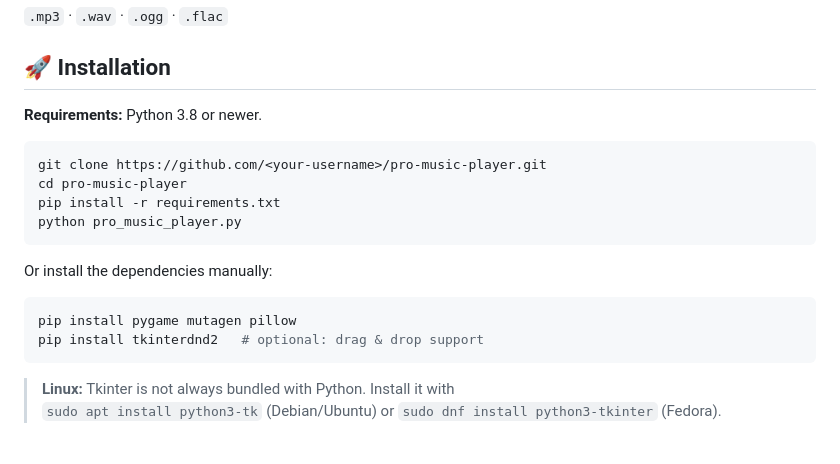
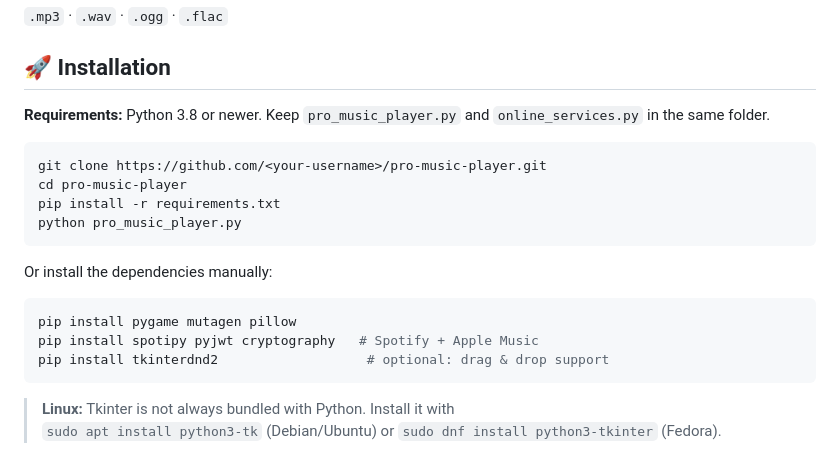
Before and after one commit to SubhrajeetSikdar/Music-Player, a Markdown page: README.md, the part around one of its changes. Rendered like a GitHub page.

````diff
--- a/README.md
+++ b/README.md
@@ -44,7 +50,7 @@ A feature-rich desktop music player written in Python with **Tkinter** and **Pyg
 
 ## 🚀 Installation
 
-**Requirements:** Python 3.8 or newer.
+**Requirements:** Python 3.8 or newer. Keep `pro_music_player.py` and `online_services.py` in the same folder.
 
 ```bash
 git clone https://github.com/<your-username>/pro-music-player.git
@@ -57,7 +63,8 @@ Or install the dependencies manually:
 
 ```bash
 pip install pygame mutagen pillow
-pip install tkinterdnd2   # optional: drag & drop support
+pip install spotipy pyjwt cryptography   # Spotify + Apple Music
+pip install tkinterdnd2                   # optional: drag & drop support
 ```
 
 > **Linux:** Tkinter is not always bundled with Python. Install it with
````
Also changed, not shown: other parts of README.md (+52 -5 lines).
